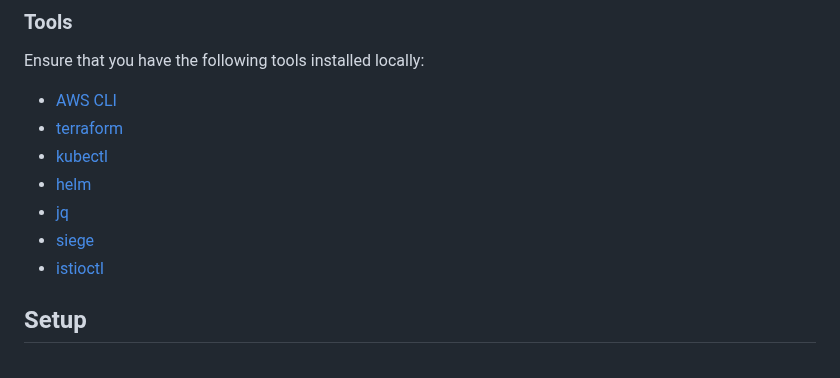
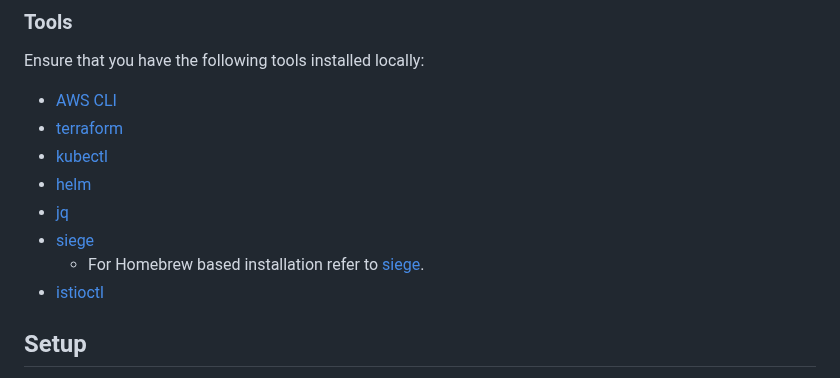
Before and after one commit to aws-samples/istio-on-eks, a Markdown page: modules/04-security/README.md, the part around the change. GitHub-like rendering.

Commit message:
Add homebrew link for siege for MacOS install

```diff
--- a/modules/04-security/README.md
+++ b/modules/04-security/README.md
@@ -14,6 +14,7 @@ Ensure that you have the following tools installed locally:
   * [helm](https://helm.sh/docs/intro/install/)
   * [jq](https://jqlang.github.io/jq/download/)
   * [siege](https://github.com/JoeDog/siege)
+    - For Homebrew based installation refer to [siege](https://formulae.brew.sh/formula/siege).
   * [istioctl](https://istio.io/latest/docs/ops/diagnostic-tools/istioctl/#install-hahahugoshortcode860s2hbhb)
 
 ## Setup
```
